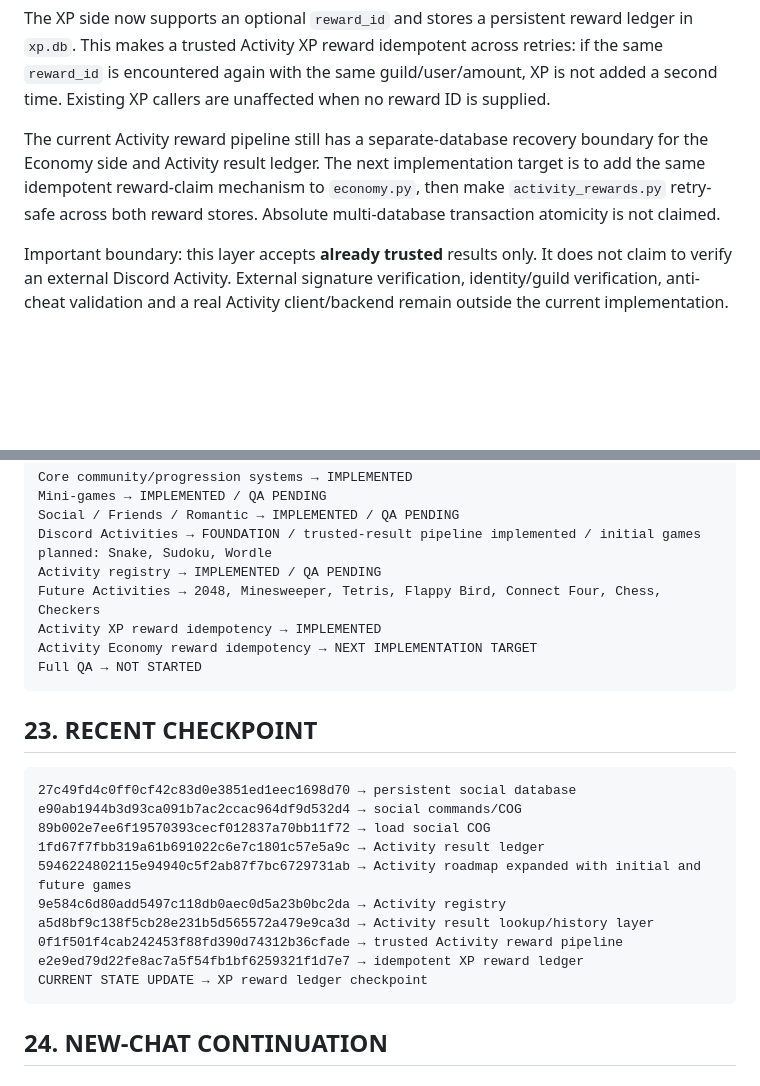
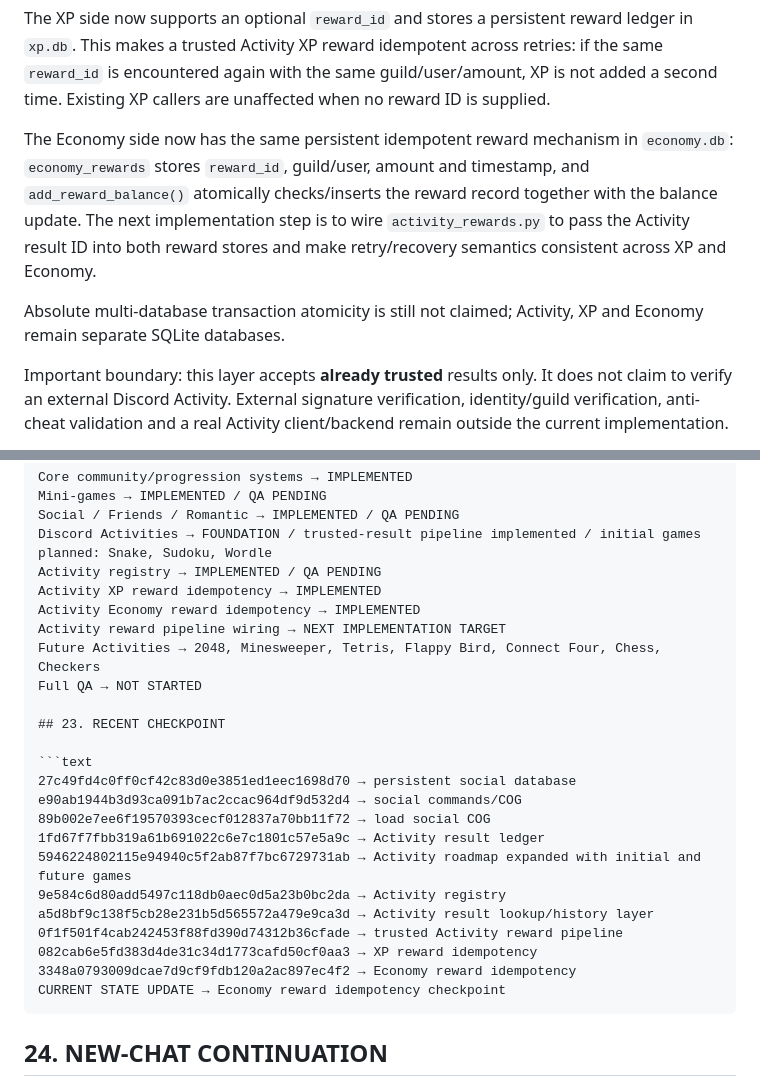
Before and after one commit to Kerdor/InsaneBot-discord, a Markdown page: PROJECT_STATE.md, 2 parts joined by grey strips. Rendered like a GitHub page; blank space fills up the shorter version.

Commit message:
Update PROJECT_STATE after Economy reward idempotency

````diff
--- a/PROJECT_STATE.md
+++ b/PROJECT_STATE.md
@@ -300,7 +300,9 @@ A trusted-result application layer exists in `utils/activity_rewards.py`. It acc
 
 The XP side now supports an optional `reward_id` and stores a persistent reward ledger in `xp.db`. This makes a trusted Activity XP reward idempotent across retries: if the same `reward_id` is encountered again with the same guild/user/amount, XP is not added a second time. Existing XP callers are unaffected when no reward ID is supplied.
 
-The current Activity reward pipeline still has a separate-database recovery boundary for the Economy side and Activity result ledger. The next implementation target is to add the same idempotent reward-claim mechanism to `economy.py`, then make `activity_rewards.py` retry-safe across both reward stores. Absolute multi-database transaction atomicity is not claimed.
+The Economy side now has the same persistent idempotent reward mechanism in `economy.db`: `economy_rewards` stores `reward_id`, guild/user, amount and timestamp, and `add_reward_balance()` atomically checks/inserts the reward record together with the balance update. The next implementation step is to wire `activity_rewards.py` to pass the Activity result ID into both reward stores and make retry/recovery semantics consistent across XP and Economy.
+
+Absolute multi-database transaction atomicity is still not claimed; Activity, XP and Economy remain separate SQLite databases.
 
 Important boundary: this layer accepts **already trusted** results only. It does not claim to verify an external Discord Activity. External signature verification, identity/guild verification, anti-cheat validation and a real Activity client/backend remain outside the current implementation.
 
@@ -405,11 +407,11 @@ Mini-games → IMPLEMENTED / QA PENDING
 Social / Friends / Romantic → IMPLEMENTED / QA PENDING
 Discord Activities → FOUNDATION / trusted-result pipeline implemented / initial games planned: Snake, Sudoku, Wordle
 Activity registry → IMPLEMENTED / QA PENDING
+Activity XP reward idempotency → IMPLEMENTED
+Activity Economy reward idempotency → IMPLEMENTED
+Activity reward pipeline wiring → NEXT IMPLEMENTATION TARGET
 Future Activities → 2048, Minesweeper, Tetris, Flappy Bird, Connect Four, Chess, Checkers
-Activity XP reward idempotency → IMPLEMENTED
-Activity Economy reward idempotency → NEXT IMPLEMENTATION TARGET
 Full QA → NOT STARTED
-```
 
 ## 23. RECENT CHECKPOINT
 
@@ -422,8 +424,9 @@ e90ab1944b3d93ca091b7ac2ccac964df9d532d4 → social commands/COG
 9e584c6d80add5497c118db0aec0d5a23b0bc2da → Activity registry
 a5d8bf9c138f5cb28e231b5d565572a479e9ca3d → Activity result lookup/history layer
 0f1f501f4cab242453f88fd390d74312b36cfade → trusted Activity reward pipeline
-e2e9ed79d22fe8ac7a5f54fb1bf6259321f1d7e7 → idempotent XP reward ledger
-CURRENT STATE UPDATE → XP reward ledger checkpoint
+082cab6e5fd383d4de31c34d1773cafd50cf0aa3 → XP reward idempotency
+3348a0793009dcae7d9cf9fdb120a2ac897ec4f2 → Economy reward idempotency
+CURRENT STATE UPDATE → Economy reward idempotency checkpoint
 ```
 
 ## 24. NEW-CHAT CONTINUATION
````
